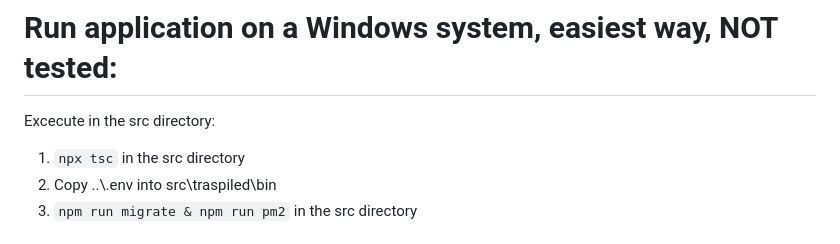
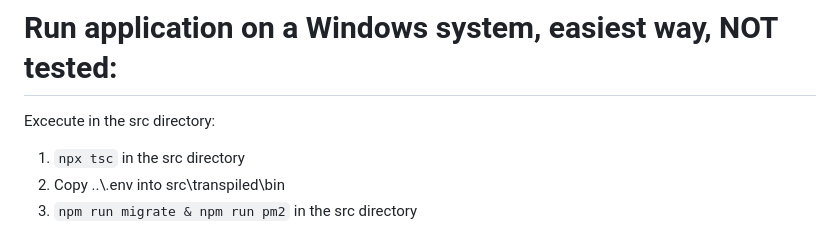
Before and after one commit to jedrek2504/EcologyGame, a Markdown page: README.md, the part around the change. GitHub-like rendering.

```diff
--- a/README.md
+++ b/README.md
@@ -56,7 +56,7 @@ If you encounter problems, please create an issue for this repository.
 # Run application on a Windows system, easiest way, NOT tested:
 Excecute in the src directory:
 1. `npx tsc` in the src directory
-1. Copy ..\\.env into src\traspiled\bin
+1. Copy ..\\.env into src\transpiled\bin
 2. `npm run migrate & npm run pm2` in the src directory
 
 # Run application locally using Docker Compose (recommended for development), Linux kernel based OS required as host (container is based on node:20-alpine3.17 alpine linux with node):
```
